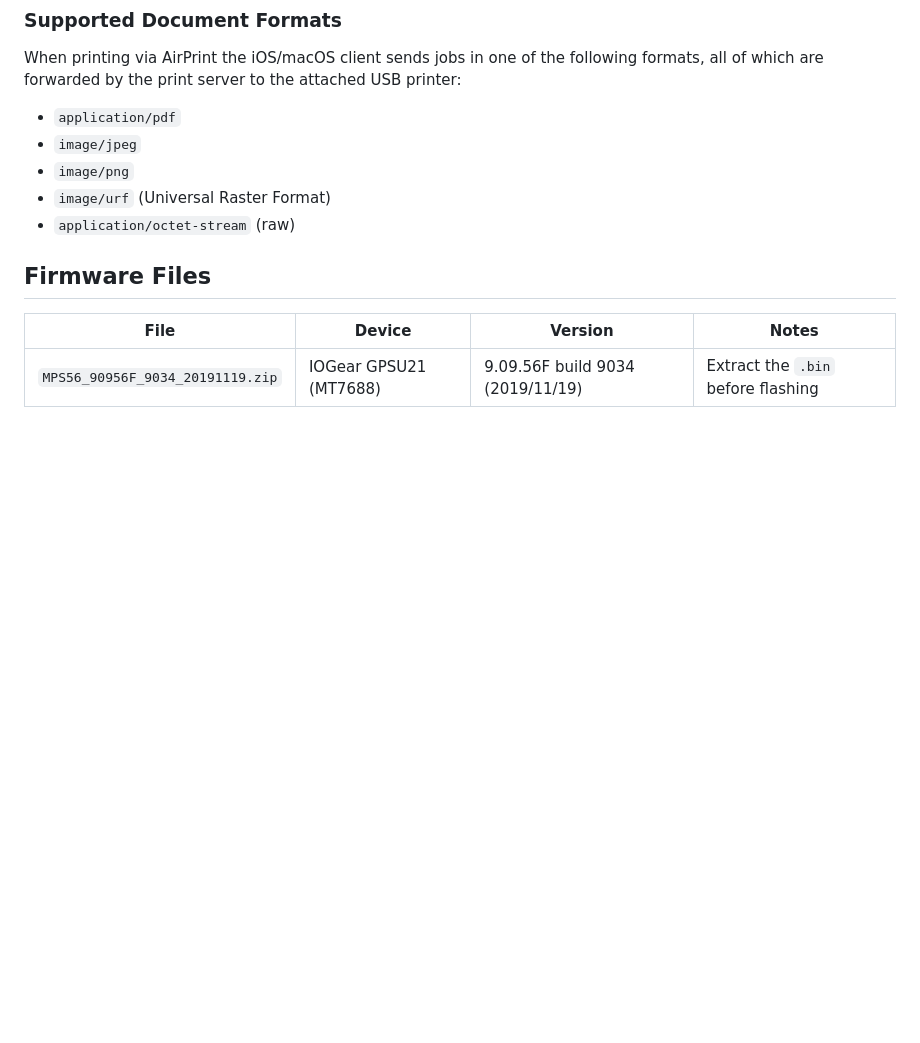
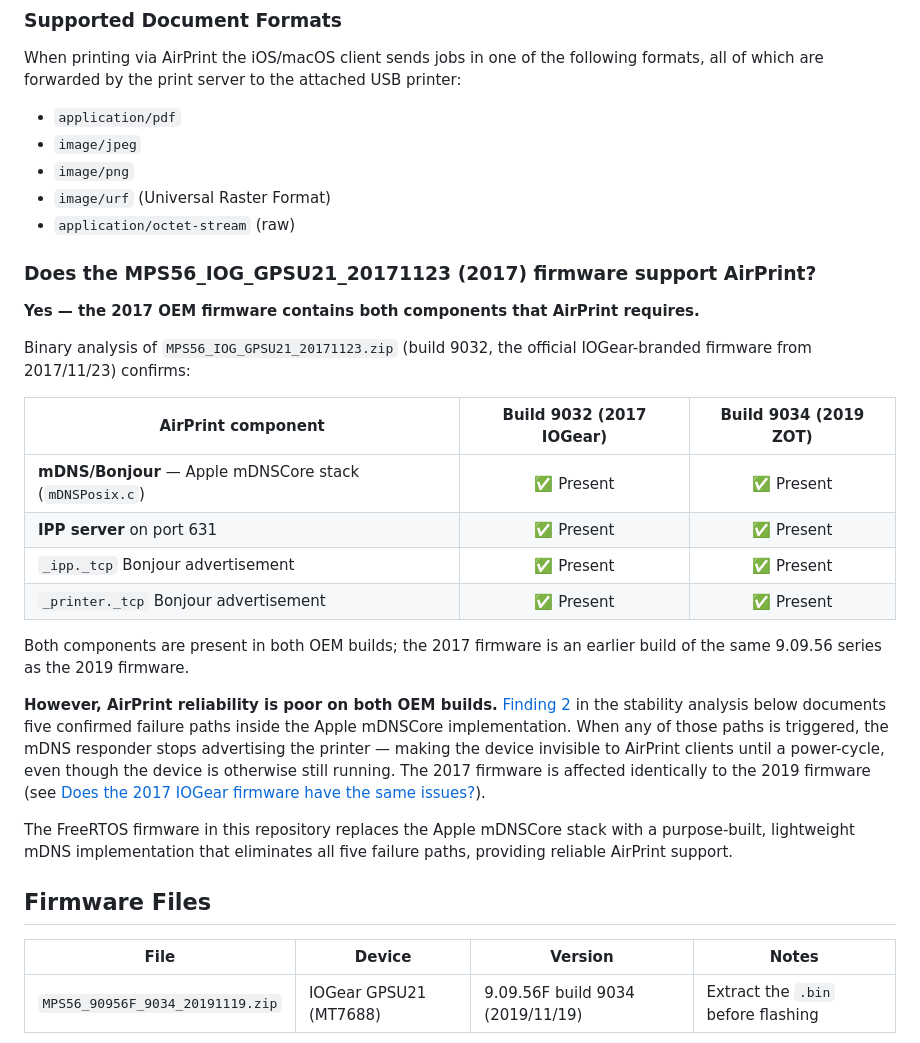
Before and after one commit to Zero3K20/IOGearPS, a Markdown page: README.md, the part around the change. Drawn GitHub-style; blank space fills up the shorter version.

Commit message:
docs: add 2017 firmware AirPrint component answer
Co-authored-by: Zero3K20 <258969903+Zero3K20@users.noreply.github.com>

```diff
--- a/README.md
+++ b/README.md
@@ -65,6 +65,36 @@ to the attached USB printer:
 - `image/png`
 - `image/urf` (Universal Raster Format)
 - `application/octet-stream` (raw)
+
+### Does the MPS56_IOG_GPSU21_20171123 (2017) firmware support AirPrint?
+
+**Yes — the 2017 OEM firmware contains both components that AirPrint requires.**
+
+Binary analysis of `MPS56_IOG_GPSU21_20171123.zip` (build 9032, the official
+IOGear-branded firmware from 2017/11/23) confirms:
+
+| AirPrint component | Build 9032 (2017 IOGear) | Build 9034 (2019 ZOT) |
+|---|:---:|:---:|
+| **mDNS/Bonjour** — Apple mDNSCore stack (`mDNSPosix.c`) | ✅ Present | ✅ Present |
+| **IPP server** on port 631 | ✅ Present | ✅ Present |
+| `_ipp._tcp` Bonjour advertisement | ✅ Present | ✅ Present |
+| `_printer._tcp` Bonjour advertisement | ✅ Present | ✅ Present |
+
+Both components are present in both OEM builds; the 2017 firmware is an
+earlier build of the same 9.09.56 series as the 2019 firmware.
+
+**However, AirPrint reliability is poor on both OEM builds.**
+[Finding 2](#finding-2--mdnsbonjour-responder-can-enter-a-permanent-lock-failure)
+in the stability analysis below documents five confirmed failure paths inside
+the Apple mDNSCore implementation.  When any of those paths is triggered, the
+mDNS responder stops advertising the printer — making the device invisible to
+AirPrint clients until a power-cycle, even though the device is otherwise still
+running.  The 2017 firmware is affected identically to the 2019 firmware (see
+[Does the 2017 IOGear firmware have the same issues?](#does-the-2017-iogear-firmware-have-the-same-issues)).
+
+The FreeRTOS firmware in this repository replaces the Apple mDNSCore stack with
+a purpose-built, lightweight mDNS implementation that eliminates all five failure
+paths, providing reliable AirPrint support.
 
 ## Firmware Files
 
```
